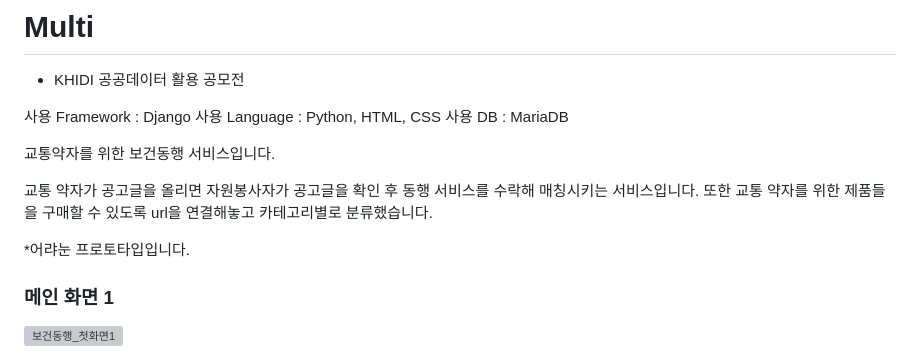
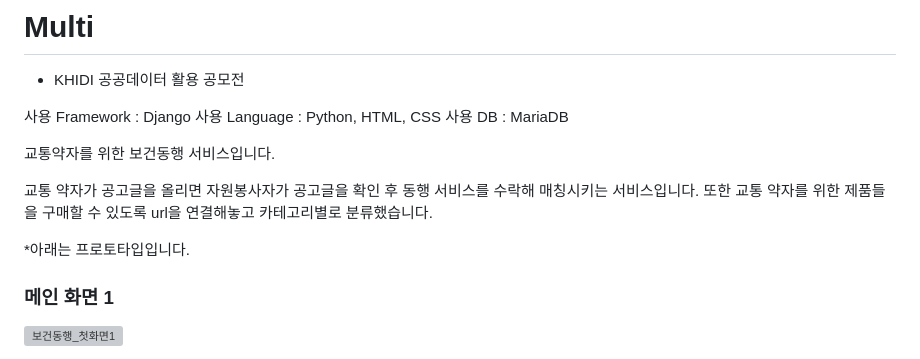
Before and after one commit to Parkyuchan/Multi, a Markdown page: README.md, the part around the change. Drawn GitHub-style; grey boxes are pictures that could not be loaded.

```diff
--- a/README.md
+++ b/README.md
@@ -10,7 +10,7 @@
 교통 약자가 공고글을 올리면 자원봉사자가 공고글을 확인 후 동행 서비스를 수락해 매칭시키는 서비스입니다.
 또한 교통 약자를 위한 제품들을 구매할 수 있도록 url을 연결해놓고 카테고리별로 분류했습니다.
 
-*어랴눈 프로토타입입니다.
+*아래는 프로토타입입니다.
 
 ### 메인 화면 1
 ![보건동행_첫화면1](https://github.com/user-attachments/assets/65933619-0538-4720-b884-ee5134ec8a3d)
```
